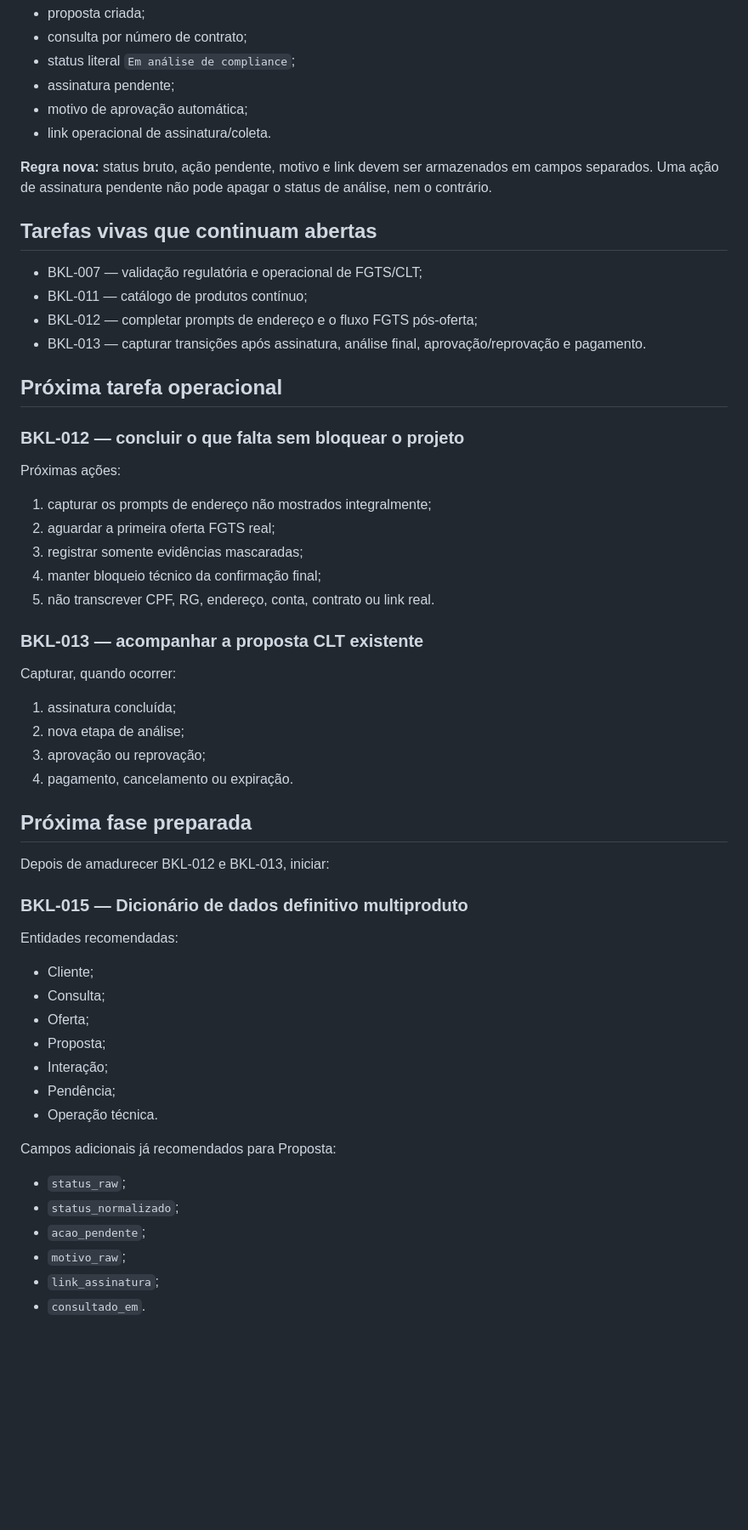
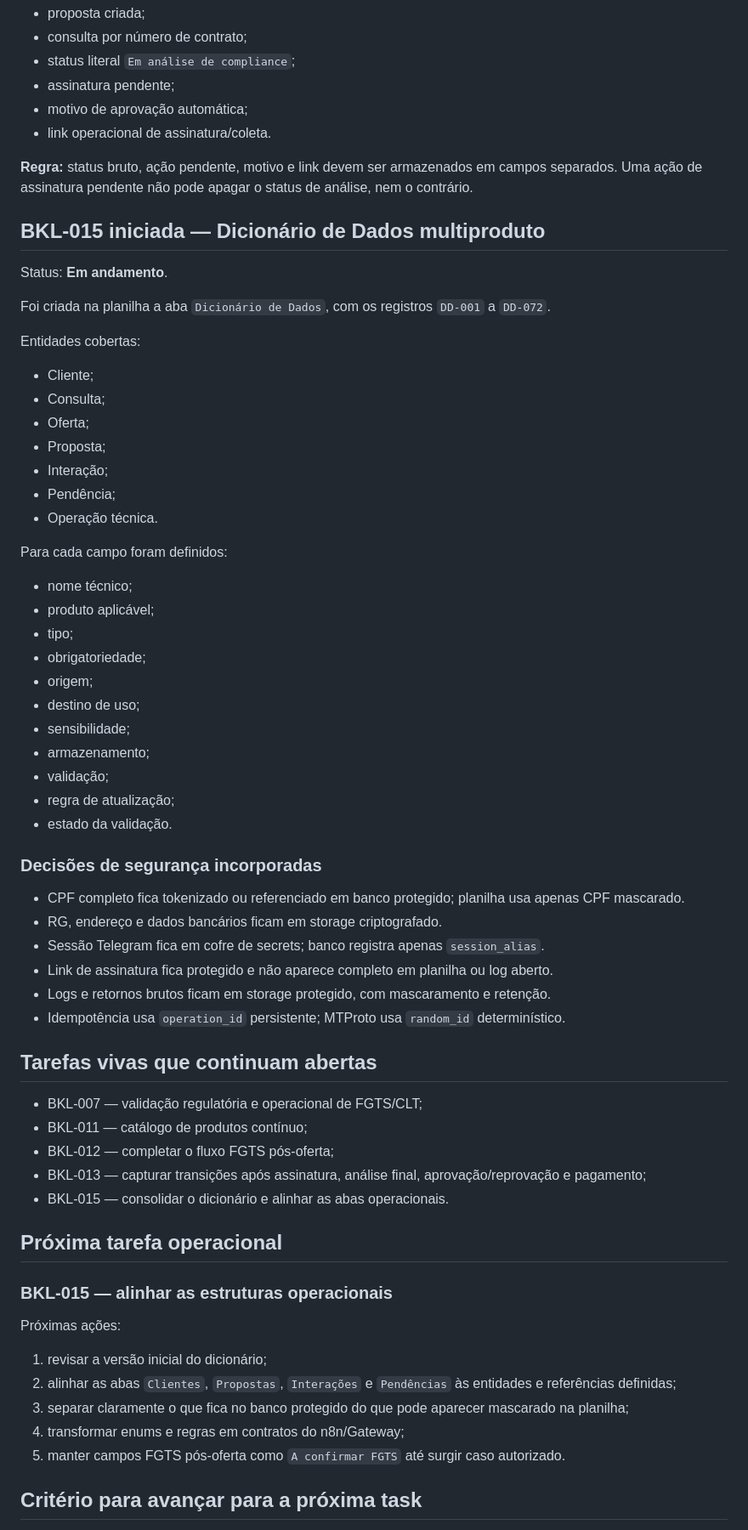
Before and after one commit to Sholdam/cbn, a Markdown page: docs/BACKLOG_CHECKPOINT.md, the part around one of its changes. Shown at 85% size. GitHub-like rendering; blank space fills up the shorter version.

Commit message:
docs: avançar BKL-015 com dicionário multiproduto v1

```diff
--- a/docs/BACKLOG_CHECKPOINT.md
+++ b/docs/BACKLOG_CHECKPOINT.md
@@ -53,43 +53,15 @@ Foram confirmados no CLT:
 - motivo de aprovação automática;
 - link operacional de assinatura/coleta.
 
-**Regra nova:** status bruto, ação pendente, motivo e link devem ser armazenados em campos separados. Uma ação de assinatura pendente não pode apagar o status de análise, nem o contrário.
+**Regra:** status bruto, ação pendente, motivo e link devem ser armazenados em campos separados. Uma ação de assinatura pendente não pode apagar o status de análise, nem o contrário.
 
-## Tarefas vivas que continuam abertas
+## BKL-015 iniciada — Dicionário de Dados multiproduto
 
-- BKL-007 — validação regulatória e operacional de FGTS/CLT;
-- BKL-011 — catálogo de produtos contínuo;
-- BKL-012 — completar prompts de endereço e o fluxo FGTS pós-oferta;
-- BKL-013 — capturar transições após assinatura, análise final, aprovação/reprovação e pagamento.
+Status: **Em andamento**.
 
-## Próxima tarefa operacional
+Foi criada na planilha a aba `Dicionário de Dados`, com os registros `DD-001` a `DD-072`.
 
-### BKL-012 — concluir o que falta sem bloquear o projeto
-
-Próximas ações:
-
-1. capturar os prompts de endereço não mostrados integralmente;
-2. aguardar a primeira oferta FGTS real;
-3. registrar somente evidências mascaradas;
-4. manter bloqueio técnico da confirmação final;
-5. não transcrever CPF, RG, endereço, conta, contrato ou link real.
-
-### BKL-013 — acompanhar a proposta CLT existente
-
-Capturar, quando ocorrer:
-
-1. assinatura concluída;
-2. nova etapa de análise;
-3. aprovação ou reprovação;
-4. pagamento, cancelamento ou expiração.
-
-## Próxima fase preparada
-
-Depois de amadurecer BKL-012 e BKL-013, iniciar:
-
-### BKL-015 — Dicionário de dados definitivo multiproduto
-
-Entidades recomendadas:
+Entidades cobertas:
 
 - Cliente;
 - Consulta;
@@ -99,11 +71,48 @@ Entidades recomendadas:
 - Pendência;
 - Operação técnica.
 
-Campos adicionais já recomendados para Proposta:
+Para cada campo foram definidos:
 
-- `status_raw`;
-- `status_normalizado`;
-- `acao_pendente`;
-- `motivo_raw`;
-- `link_assinatura`;
-- `consultado_em`.
+- nome técnico;
+- produto aplicável;
+- tipo;
+- obrigatoriedade;
+- origem;
+- destino de uso;
+- sensibilidade;
+- armazenamento;
+- validação;
+- regra de atualização;
+- estado da validação.
+
+### Decisões de segurança incorporadas
+
+- CPF completo fica tokenizado ou referenciado em banco protegido; planilha usa apenas CPF mascarado.
+- RG, endereço e dados bancários ficam em storage criptografado.
+- Sessão Telegram fica em cofre de secrets; banco registra apenas `session_alias`.
+- Link de assinatura fica protegido e não aparece completo em planilha ou log aberto.
+- Logs e retornos brutos ficam em storage protegido, com mascaramento e retenção.
+- Idempotência usa `operation_id` persistente; MTProto usa `random_id` determinístico.
+
+## Tarefas vivas que continuam abertas
+
+- BKL-007 — validação regulatória e operacional de FGTS/CLT;
+- BKL-011 — catálogo de produtos contínuo;
+- BKL-012 — completar o fluxo FGTS pós-oferta;
+- BKL-013 — capturar transições após assinatura, análise final, aprovação/reprovação e pagamento;
+- BKL-015 — consolidar o dicionário e alinhar as abas operacionais.
+
+## Próxima tarefa operacional
+
+### BKL-015 — alinhar as estruturas operacionais
+
+Próximas ações:
+
+1. revisar a versão inicial do dicionário;
+2. alinhar as abas `Clientes`, `Propostas`, `Interações` e `Pendências` às entidades e referências definidas;
+3. separar claramente o que fica no banco protegido do que pode aparecer mascarado na planilha;
+4. transformar enums e regras em contratos do n8n/Gateway;
+5. manter campos FGTS pós-oferta como `A confirmar FGTS` até surgir caso autorizado.
+
+## Critério para avançar para a próxima task
+
```
Also changed, not shown: other parts of docs/BACKLOG_CHECKPOINT.md (+9 -2 lines).
